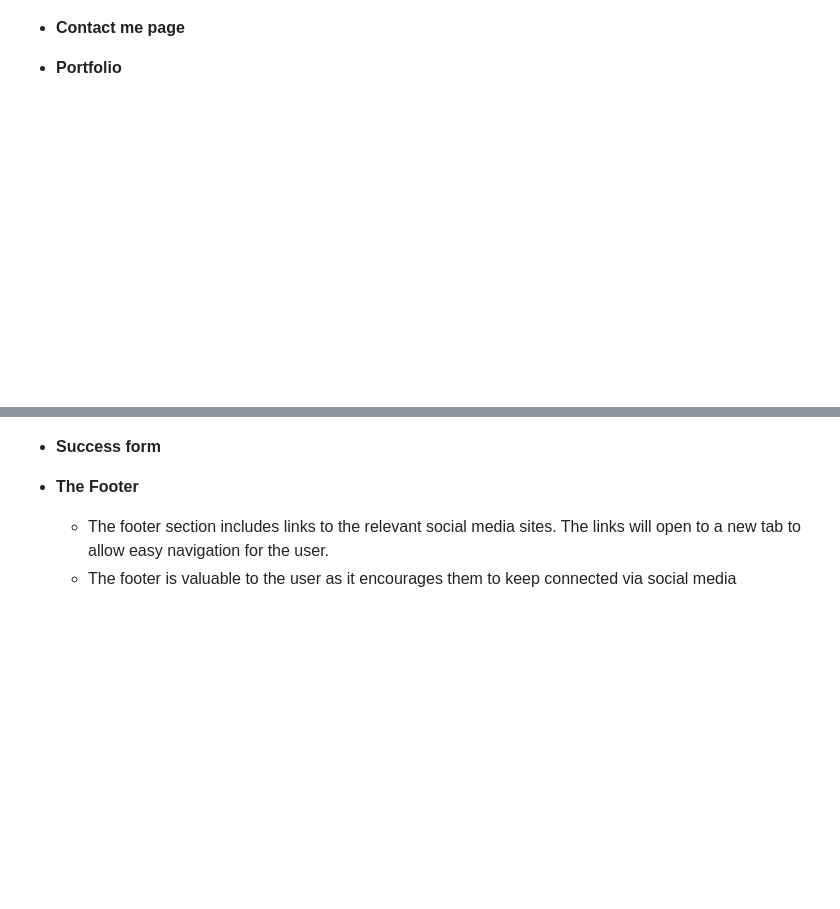
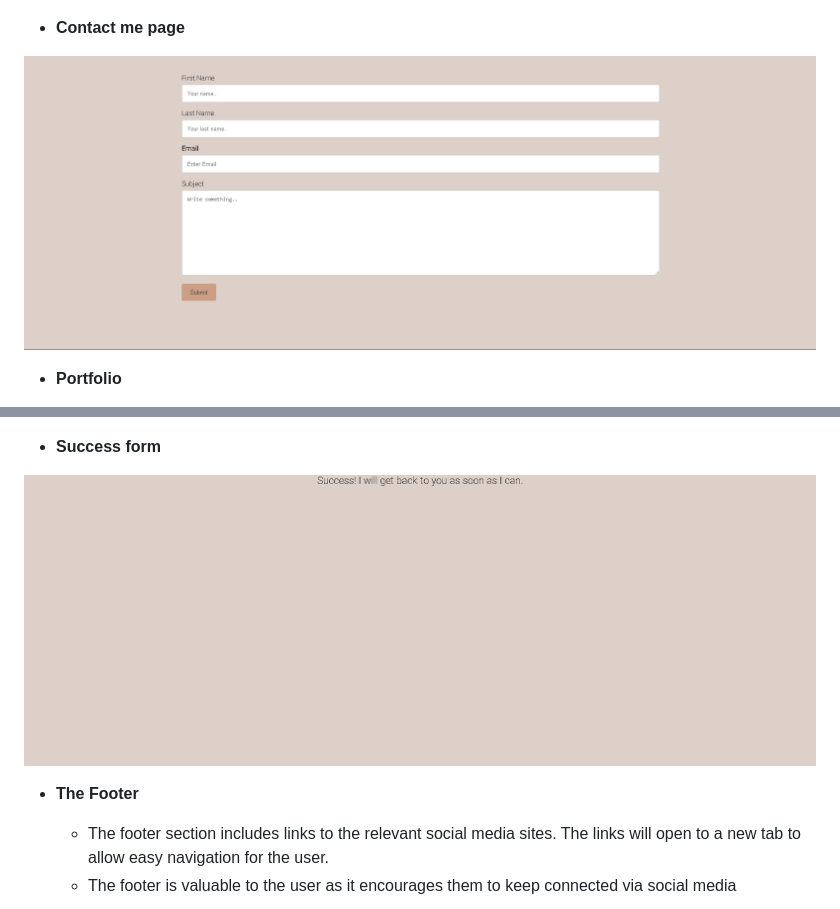
Before and after one commit to JohanABlomqvist/johan-dev-cv, a Markdown page: README.md, 2 parts joined by grey strips. Drawn GitHub-style; blank space fills up the shorter version.

Commit message:
Add pictures to contact-me, portfolio & success Readme.md

```diff
--- a/README.md
+++ b/README.md
@@ -27,5 +27,7 @@ All elements in my navigation bar are clickable and resizes accordingly, the mai
 
 - __Contact me page__
 
+![Contact me](https://github.com/JohanABlomqvist/johan-dev-cv/blob/80bcd8ca9e2a63dd2a5d39fa38941054068f9b74/assets/images/contactmepage.PNG)
+
 - __Portfolio__
 
@@ -32,4 +36,6 @@ All elements in my navigation bar are clickable and resizes accordingly, the mai
 - __Success form__
+
+![Success form](https://github.com/JohanABlomqvist/johan-dev-cv/blob/80bcd8ca9e2a63dd2a5d39fa38941054068f9b74/assets/images/successpage.PNG)
 
 - __The Footer__
 
```
Also changed, not shown: other parts of README.md (+2 -0 lines).
